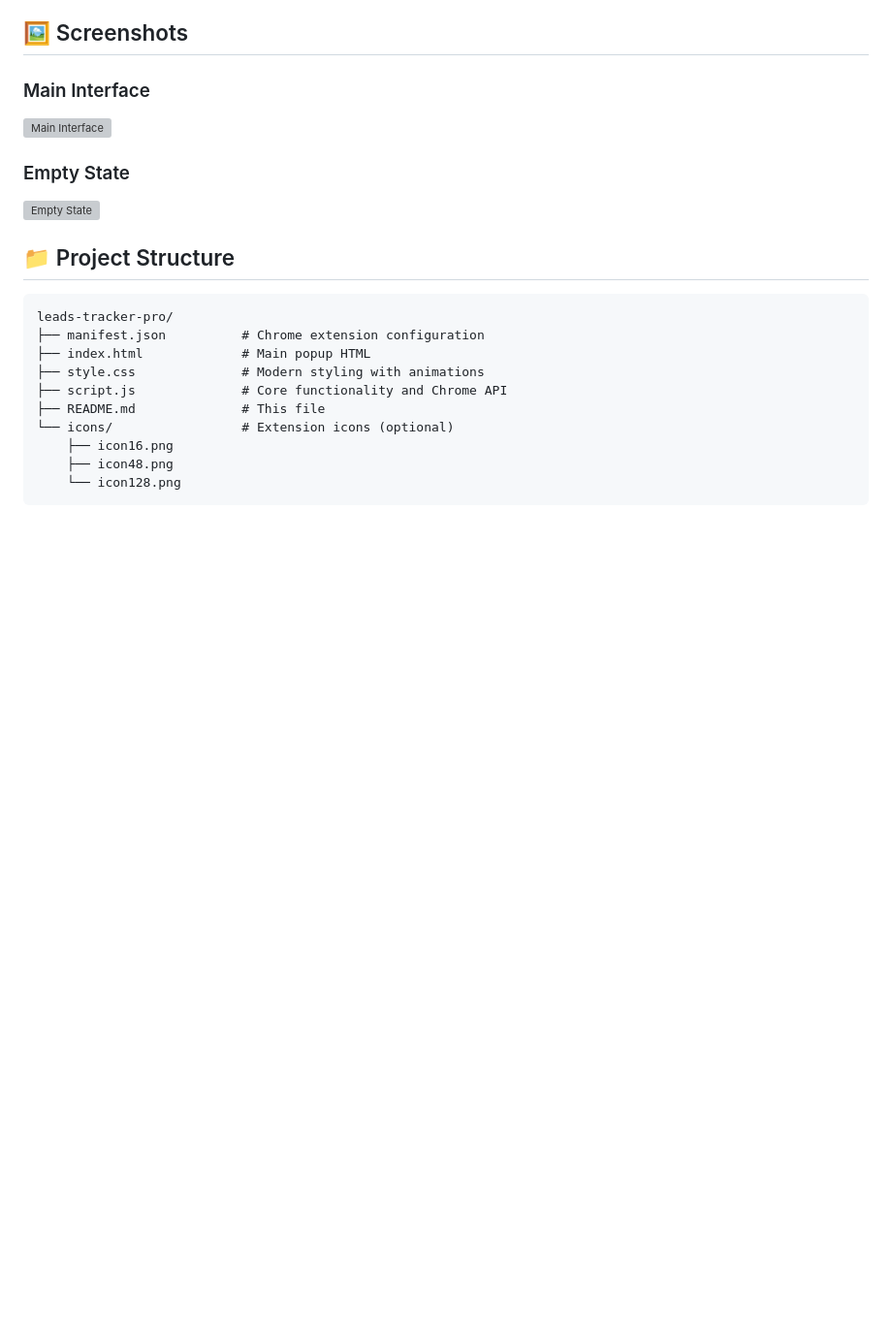
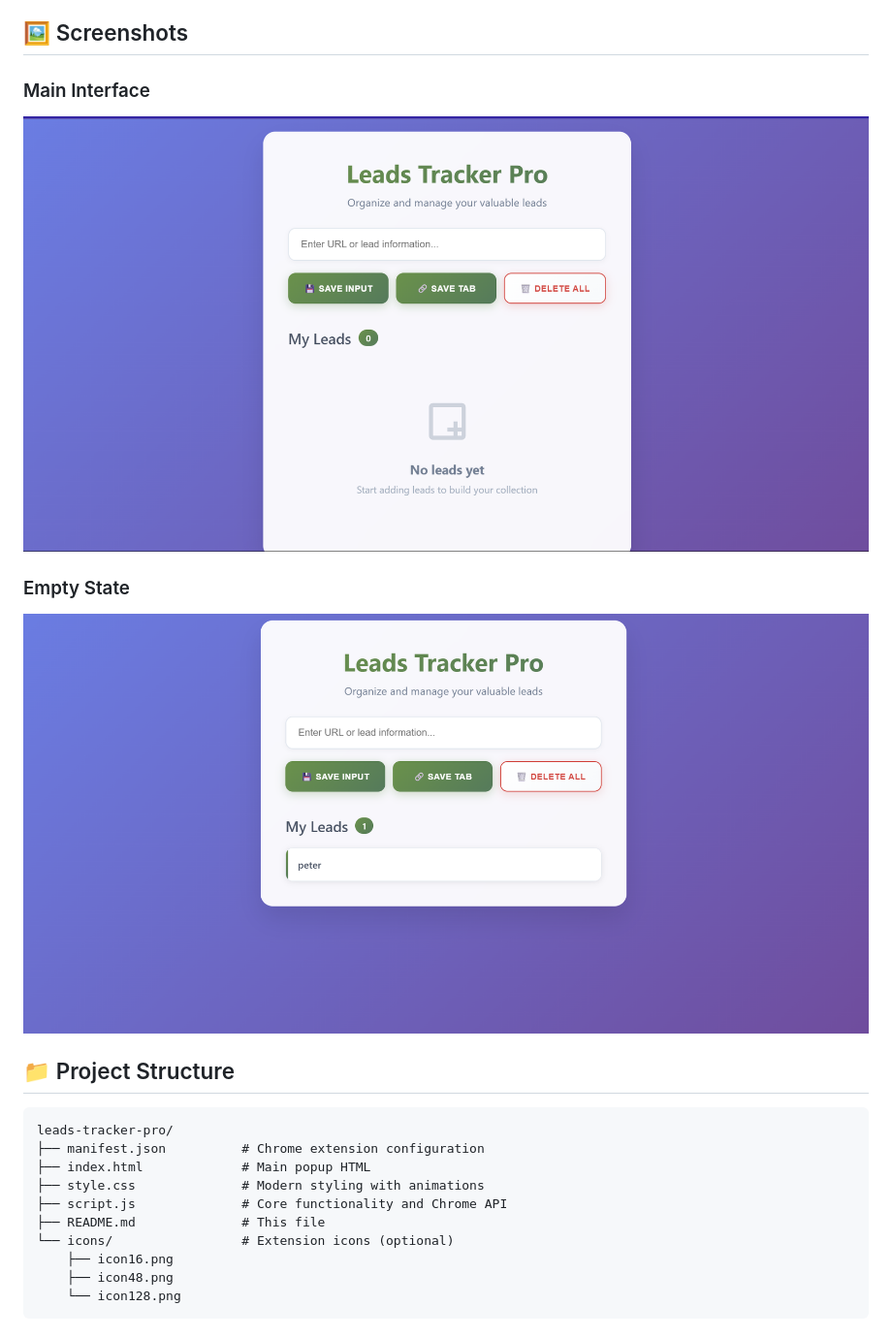
Before and after one commit to kiganyamburu/Leadstrackerpro, a Markdown page: README.md, the part around the change. Shown: that part at 97% size. Rendered like a GitHub page; pictures changed too: main.png (added), min.png (added); blank space fills up the shorter version; grey boxes are pictures that could not be loaded.

Commit message:
fix(readme.md):added new screenshots

```diff
--- a/README.md
+++ b/README.md
@@ -20,10 +20,10 @@ A beautiful and modern Chrome extension for saving and managing your valuable le
 ## 🖼️ Screenshots
 
 ### Main Interface
-![Main Interface](screenshot-main.png)
+![Main Interface](main.png)
 
 ### Empty State
-![Empty State](screenshot-empty.png)
+![Empty State](min.png)
 
 ## 📁 Project Structure
 
```
Also changed, not shown: 1 other file.
